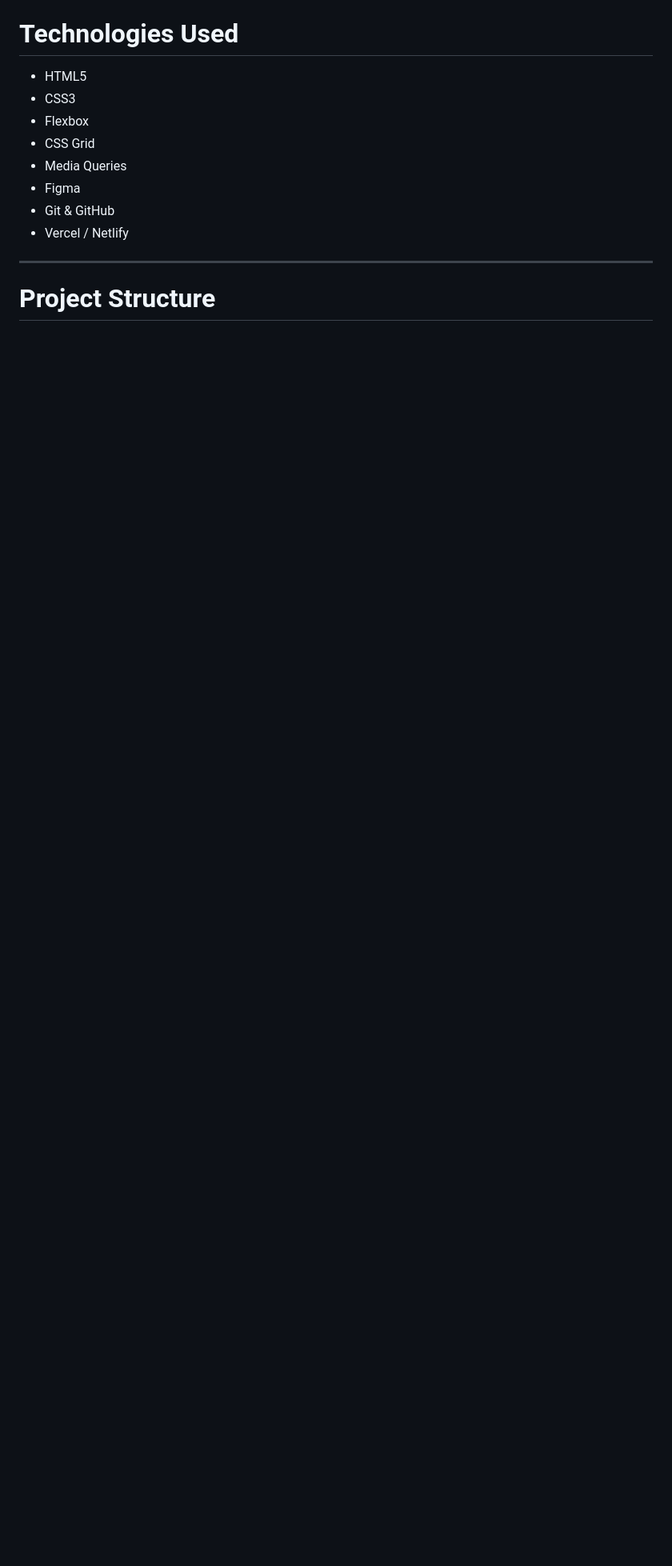
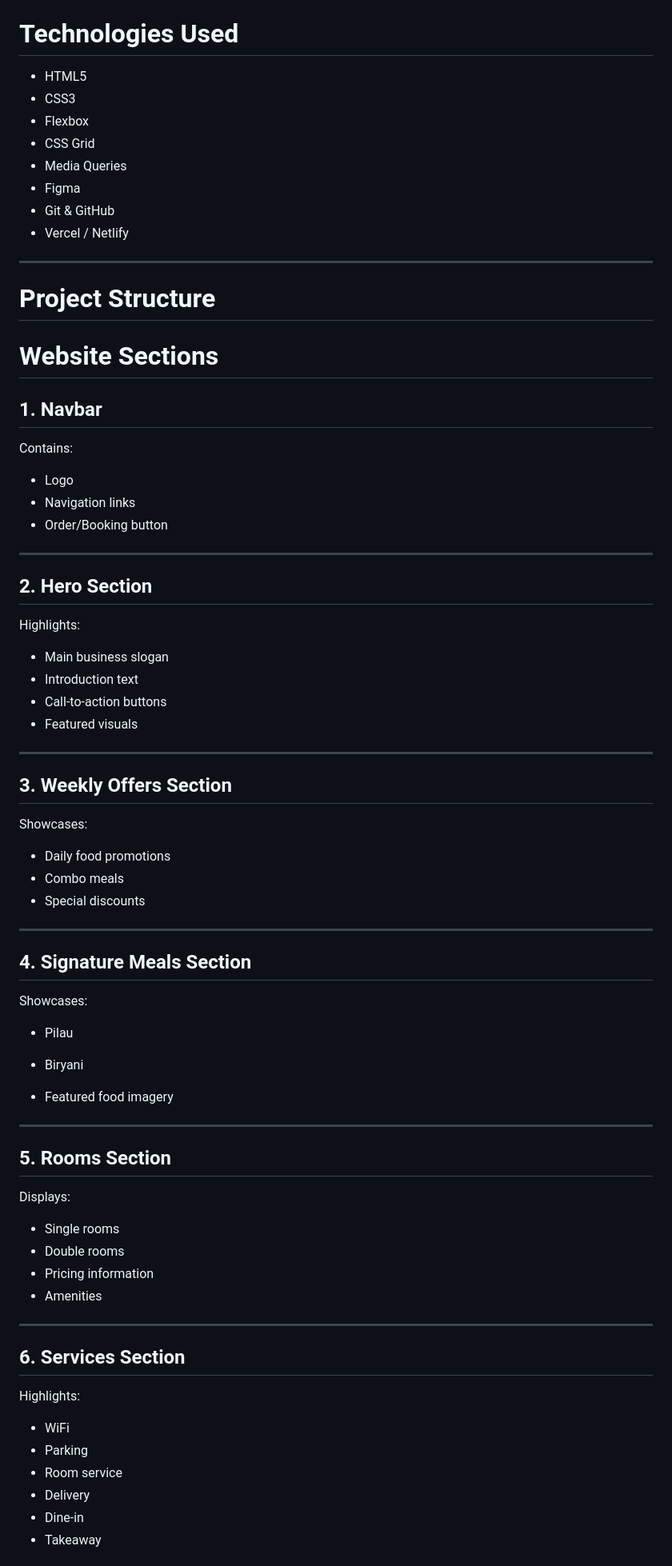
Before and after one commit to wanjiruaisha/almasi-stay-and-dine, a Markdown page: README.md, the part around one of its changes. Shown at 80% size. Drawn GitHub-style; blank space fills up the shorter version.

```diff
--- a/README.md
+++ b/README.md
@@ -135,3 +105,65 @@ Poppins
 ---
 
 # Project Structure
+
+
+# Website Sections
+
+## 1. Navbar
+
+Contains:
+- Logo
+- Navigation links
+- Order/Booking button
+
+---
+
+## 2. Hero Section
+
+Highlights:
+- Main business slogan
+- Introduction text
+- Call-to-action buttons
+- Featured visuals
+
+---
+
+## 3. Weekly Offers Section
+
+Showcases:
+- Daily food promotions
+- Combo meals
+- Special discounts
+
+---
+
+## 4. Signature Meals Section
+
+Showcases:
+- Pilau
+- Biryani
+
+- Featured food imagery
+
+---
+
+## 5. Rooms Section
+
+Displays:
+- Single rooms
+- Double rooms
+- Pricing information
+- Amenities
+
+---
+
+## 6. Services Section
+
+Highlights:
+- WiFi
+- Parking
+- Room service
+- Delivery
+- Dine-in
+- Takeaway
+
```
Also changed, not shown: other parts of README.md (+144 -31 lines).
